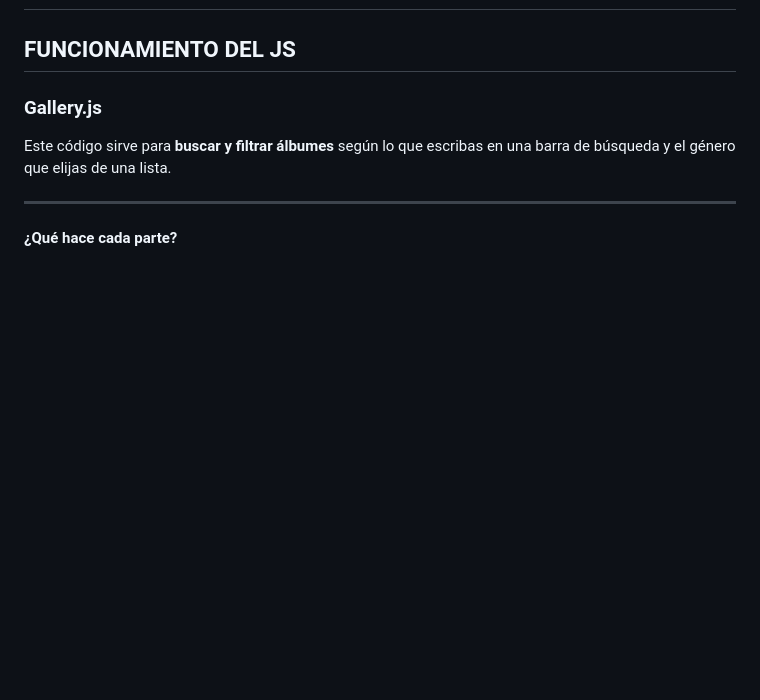
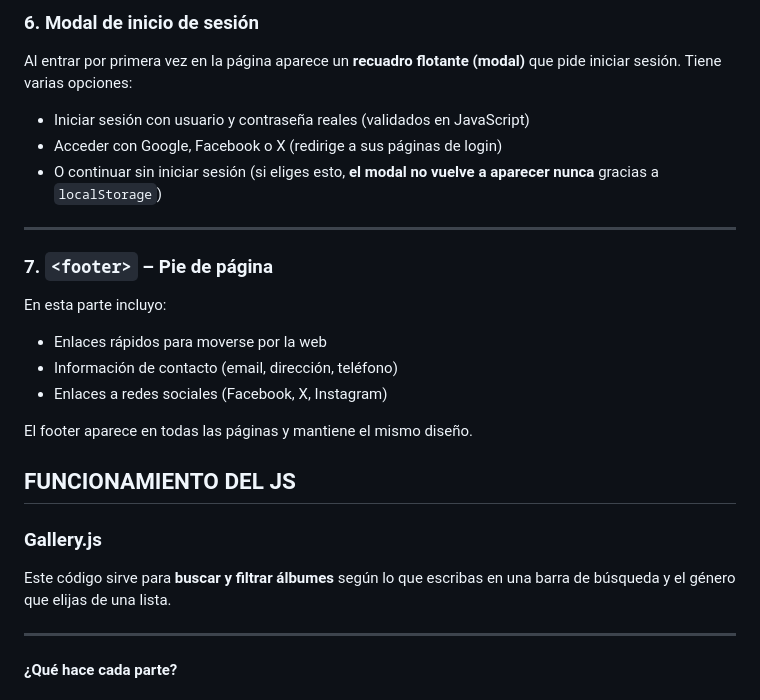
Before and after one commit to Angelsito-cell/Proyecto-LDM-2, a Markdown page: README.md, the part around the change printed below. Drawn GitHub-style; blank space fills up the shorter version.

```diff
--- a/README.md
+++ b/README.md
@@ -28,3 +105,23 @@ Gris acero: #2F4F4F Un gris oscuro con un toque frío que contrasta y equilibra
+### 6. Modal de inicio de sesión
+
+Al entrar por primera vez en la página aparece un **recuadro flotante (modal)** que pide iniciar sesión. Tiene varias opciones:
+
+- Iniciar sesión con usuario y contraseña reales (validados en JavaScript)
+- Acceder con Google, Facebook o X (redirige a sus páginas de login)
+- O continuar sin iniciar sesión (si eliges esto, **el modal no vuelve a aparecer nunca** gracias a `localStorage`)
+
+---
+
+### 7. `<footer>` – Pie de página
+
+En esta parte incluyo:
+
+- Enlaces rápidos para moverse por la web
+- Información de contacto (email, dirección, teléfono)
+- Enlaces a redes sociales (Facebook, X, Instagram)
+
+El footer aparece en todas las páginas y mantiene el mismo diseño.
+
 
 ## FUNCIONAMIENTO DEL JS
 
```
Also changed, not shown: other parts of README.md (+124 -0 lines).
